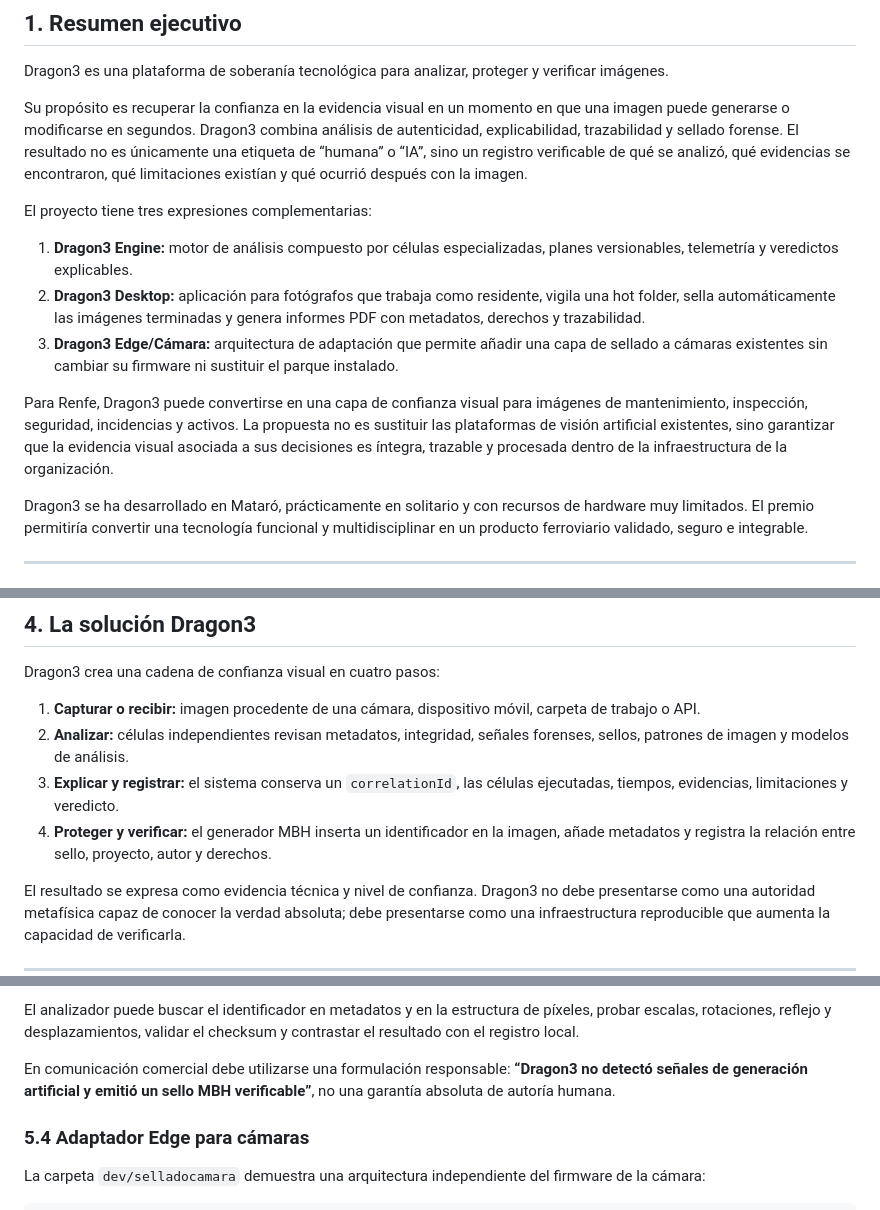
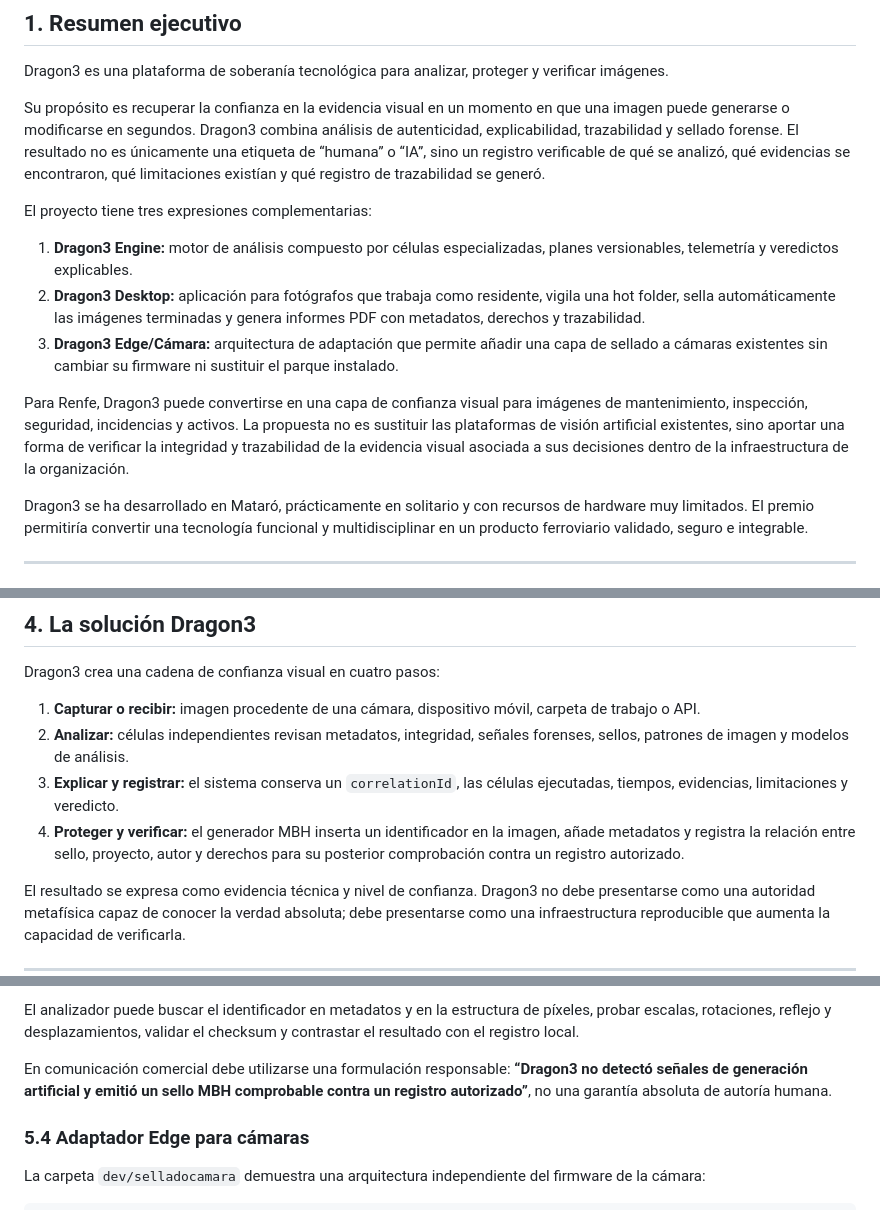
Before and after one commit to GustavoHerraiz/dragon3-image-authenticity, a Markdown page: docs/ANTENA_TRENLAB_DRAGON3_DOSSIER.md, 3 parts joined by grey strips. GitHub-like rendering.

Commit message:
docs: refine Dragon3 dossier claims

```diff
--- a/docs/ANTENA_TRENLAB_DRAGON3_DOSSIER.md
+++ b/docs/ANTENA_TRENLAB_DRAGON3_DOSSIER.md
@@ -12,7 +12,7 @@
 
 Dragon3 es una plataforma de soberanía tecnológica para analizar, proteger y verificar imágenes.
 
-Su propósito es recuperar la confianza en la evidencia visual en un momento en que una imagen puede generarse o modificarse en segundos. Dragon3 combina análisis de autenticidad, explicabilidad, trazabilidad y sellado forense. El resultado no es únicamente una etiqueta de “humana” o “IA”, sino un registro verificable de qué se analizó, qué evidencias se encontraron, qué limitaciones existían y qué ocurrió después con la imagen.
+Su propósito es recuperar la confianza en la evidencia visual en un momento en que una imagen puede generarse o modificarse en segundos. Dragon3 combina análisis de autenticidad, explicabilidad, trazabilidad y sellado forense. El resultado no es únicamente una etiqueta de “humana” o “IA”, sino un registro verificable de qué se analizó, qué evidencias se encontraron, qué limitaciones existían y qué registro de trazabilidad se generó.
 
 El proyecto tiene tres expresiones complementarias:
 
@@ -20,7 +20,7 @@ El proyecto tiene tres expresiones complementarias:
 2. **Dragon3 Desktop:** aplicación para fotógrafos que trabaja como residente, vigila una hot folder, sella automáticamente las imágenes terminadas y genera informes PDF con metadatos, derechos y trazabilidad.
 3. **Dragon3 Edge/Cámara:** arquitectura de adaptación que permite añadir una capa de sellado a cámaras existentes sin cambiar su firmware ni sustituir el parque instalado.
 
-Para Renfe, Dragon3 puede convertirse en una capa de confianza visual para imágenes de mantenimiento, inspección, seguridad, incidencias y activos. La propuesta no es sustituir las plataformas de visión artificial existentes, sino garantizar que la evidencia visual asociada a sus decisiones es íntegra, trazable y procesada dentro de la infraestructura de la organización.
+Para Renfe, Dragon3 puede convertirse en una capa de confianza visual para imágenes de mantenimiento, inspección, seguridad, incidencias y activos. La propuesta no es sustituir las plataformas de visión artificial existentes, sino aportar una forma de verificar la integridad y trazabilidad de la evidencia visual asociada a sus decisiones dentro de la infraestructura de la organización.
 
 Dragon3 se ha desarrollado en Mataró, prácticamente en solitario y con recursos de hardware muy limitados. El premio permitiría convertir una tecnología funcional y multidisciplinar en un producto ferroviario validado, seguro e integrable.
 
@@ -73,7 +73,7 @@ Dragon3 crea una cadena de confianza visual en cuatro pasos:
 1. **Capturar o recibir:** imagen procedente de una cámara, dispositivo móvil, carpeta de trabajo o API.
 2. **Analizar:** células independientes revisan metadatos, integridad, señales forenses, sellos, patrones de imagen y modelos de análisis.
 3. **Explicar y registrar:** el sistema conserva un `correlationId`, las células ejecutadas, tiempos, evidencias, limitaciones y veredicto.
-4. **Proteger y verificar:** el generador MBH inserta un identificador en la imagen, añade metadatos y registra la relación entre sello, proyecto, autor y derechos.
+4. **Proteger y verificar:** el generador MBH inserta un identificador en la imagen, añade metadatos y registra la relación entre sello, proyecto, autor y derechos para su posterior comprobación contra un registro autorizado.
 
 El resultado se expresa como evidencia técnica y nivel de confianza. Dragon3 no debe presentarse como una autoridad metafísica capaz de conocer la verdad absoluta; debe presentarse como una infraestructura reproducible que aumenta la capacidad de verificarla.
 
@@ -132,7 +132,7 @@ El generador actual combina:
 
 El analizador puede buscar el identificador en metadatos y en la estructura de píxeles, probar escalas, rotaciones, reflejo y desplazamientos, validar el checksum y contrastar el resultado con el registro local.
 
-En comunicación comercial debe utilizarse una formulación responsable: **“Dragon3 no detectó señales de generación artificial y emitió un sello MBH verificable”**, no una garantía absoluta de autoría humana.
+En comunicación comercial debe utilizarse una formulación responsable: **“Dragon3 no detectó señales de generación artificial y emitió un sello MBH comprobable contra un registro autorizado”**, no una garantía absoluta de autoría humana.
 
 ### 5.4 Adaptador Edge para cámaras
 
```
Also changed, not shown: other parts of docs/ANTENA_TRENLAB_DRAGON3_DOSSIER.md (+2 -2 lines).
